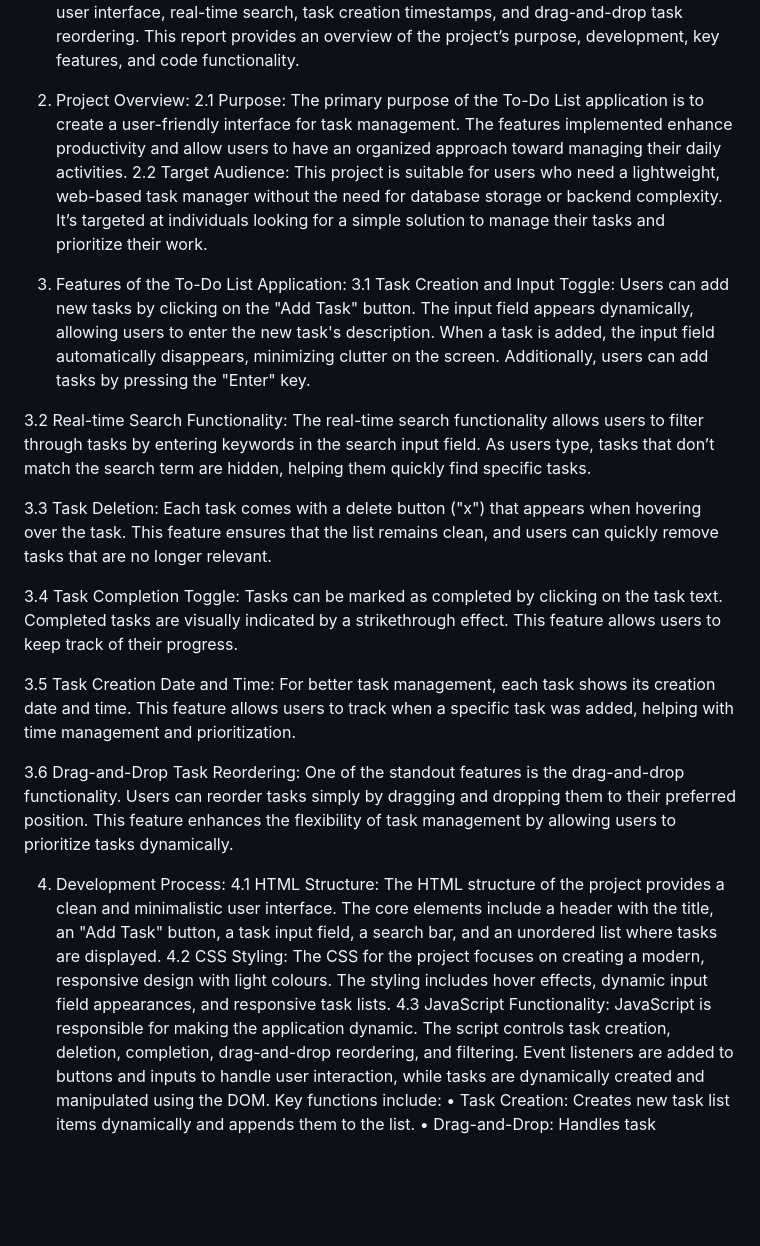
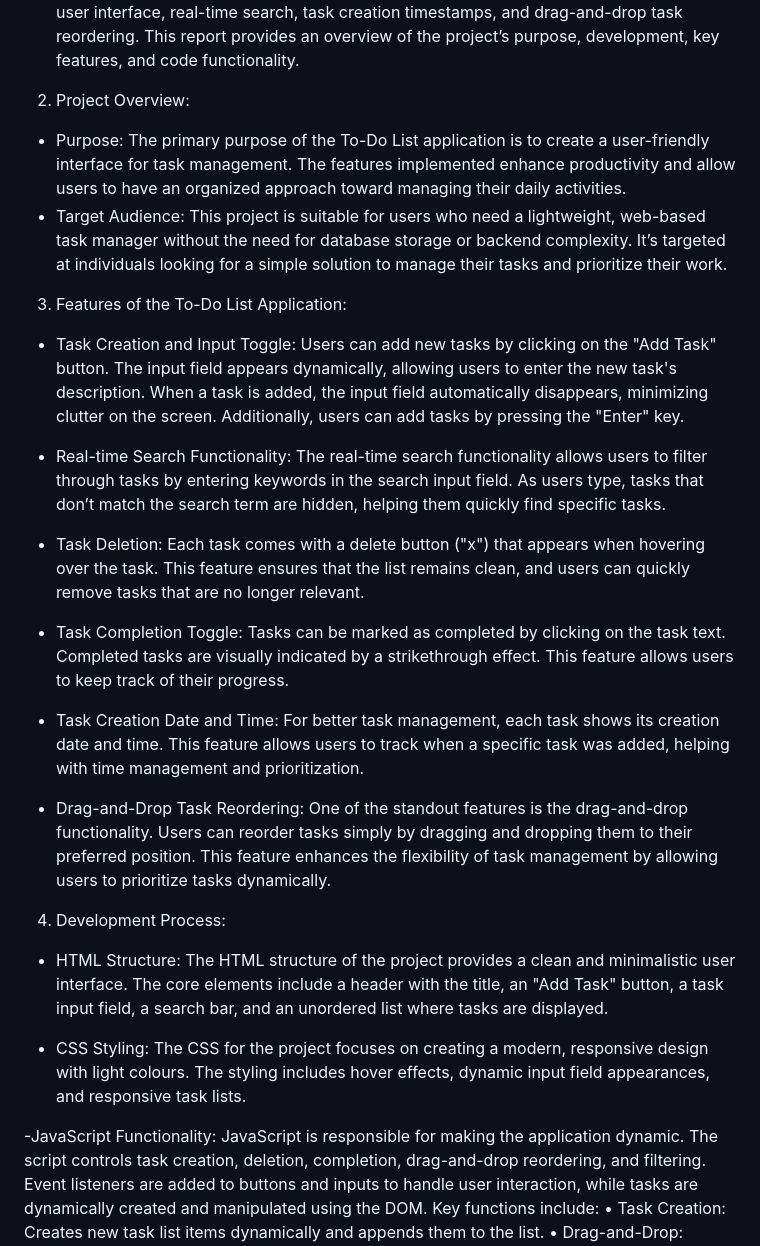
Before and after one commit to rohitnerkar/todo-list-task-management, a Markdown page: README.md, the part around the change. Drawn GitHub-style; blank space fills up the shorter version.

```diff
--- a/README.md
+++ b/README.md
@@ -4,36 +4,38 @@ The To-Do List project is a web-based application designed to help users manage
 This report provides an overview of the project’s purpose, development, key features, and code functionality.
 
 2. Project Overview:
-2.1 Purpose:
+- Purpose:
 The primary purpose of the To-Do List application is to create a user-friendly interface for task management. The features implemented enhance productivity and allow users to have an organized approach toward managing their daily activities.
-2.2 Target Audience:
+- Target Audience:
 This project is suitable for users who need a lightweight, web-based task manager without the need for database storage or backend complexity. It’s targeted at individuals looking for a simple solution to manage their tasks and prioritize their work.
 
 3. Features of the To-Do List Application:
-3.1 Task Creation and Input Toggle:
+- Task Creation and Input Toggle:
 Users can add new tasks by clicking on the "Add Task" button. The input field appears dynamically, allowing users to enter the new task's description. When a task is added, the input field automatically disappears, minimizing clutter on the screen. Additionally, users can add tasks by pressing the "Enter" key.
 
-3.2 Real-time Search Functionality:
+- Real-time Search Functionality:
 The real-time search functionality allows users to filter through tasks by entering keywords in the search input field. As users type, tasks that don’t match the search term are hidden, helping them quickly find specific tasks.
 
-3.3 Task Deletion:
+- Task Deletion:
 Each task comes with a delete button ("x") that appears when hovering over the task. This feature ensures that the list remains clean, and users can quickly remove tasks that are no longer relevant.
 
-3.4 Task Completion Toggle:
+- Task Completion Toggle:
 Tasks can be marked as completed by clicking on the task text. Completed tasks are visually indicated by a strikethrough effect. This feature allows users to keep track of their progress.
 
-3.5 Task Creation Date and Time:
+- Task Creation Date and Time:
 For better task management, each task shows its creation date and time. This feature allows users to track when a specific task was added, helping with time management and prioritization.
 
-3.6 Drag-and-Drop Task Reordering:
+- Drag-and-Drop Task Reordering:
 One of the standout features is the drag-and-drop functionality. Users can reorder tasks simply by dragging and dropping them to their preferred position. This feature enhances the flexibility of task management by allowing users to prioritize tasks dynamically.
 
 4. Development Process:
-4.1 HTML Structure:
+- HTML Structure:
 The HTML structure of the project provides a clean and minimalistic user interface. The core elements include a header with the title, an "Add Task" button, a task input field, a search bar, and an unordered list where tasks are displayed.
-4.2 CSS Styling:
+
+- CSS Styling:
 The CSS for the project focuses on creating a modern, responsive design with light colours. The styling includes hover effects, dynamic input field appearances, and responsive task lists.
-4.3 JavaScript Functionality:
+
+-JavaScript Functionality:
 JavaScript is responsible for making the application dynamic. The script controls task creation, deletion, completion, drag-and-drop reordering, and filtering. Event listeners are added to buttons and inputs to handle user interaction, while tasks are dynamically created and manipulated using the DOM.
 Key functions include:
 •	Task Creation: Creates new task list items dynamically and appends them to the list.
```
